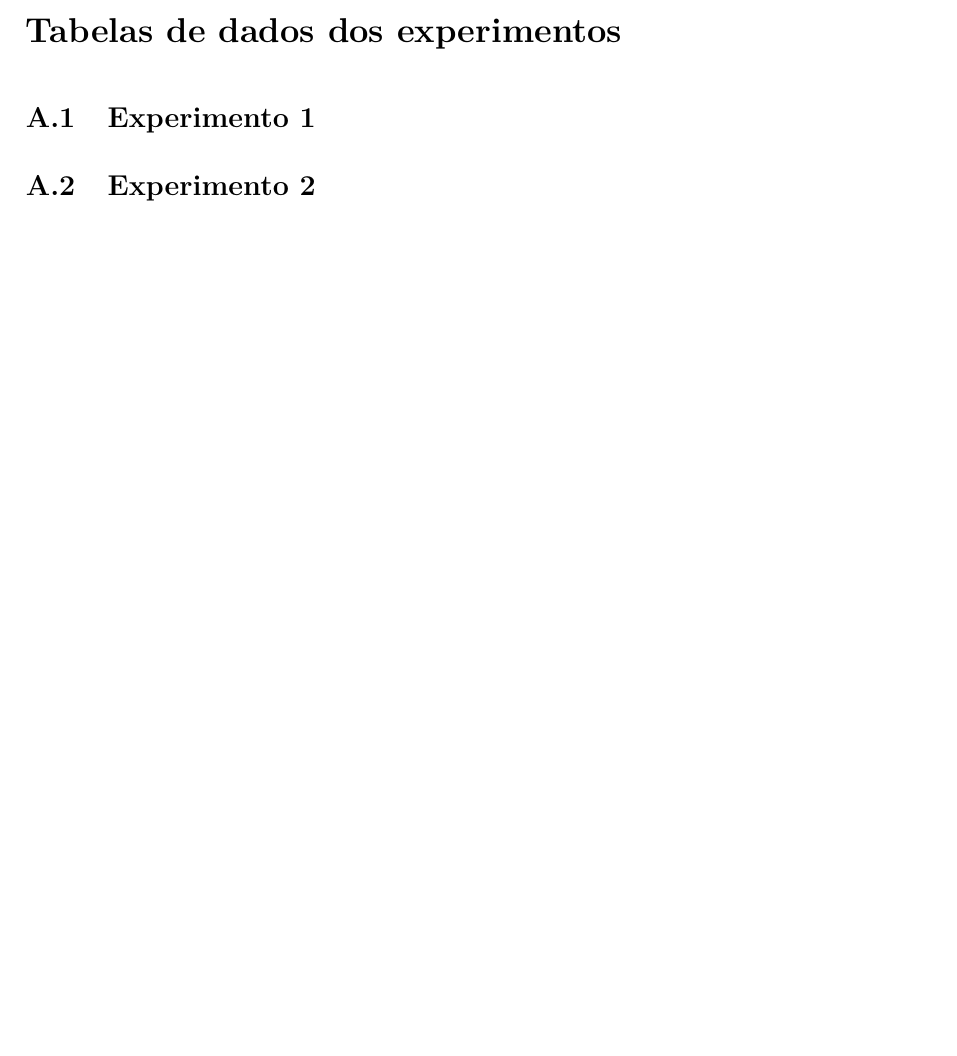
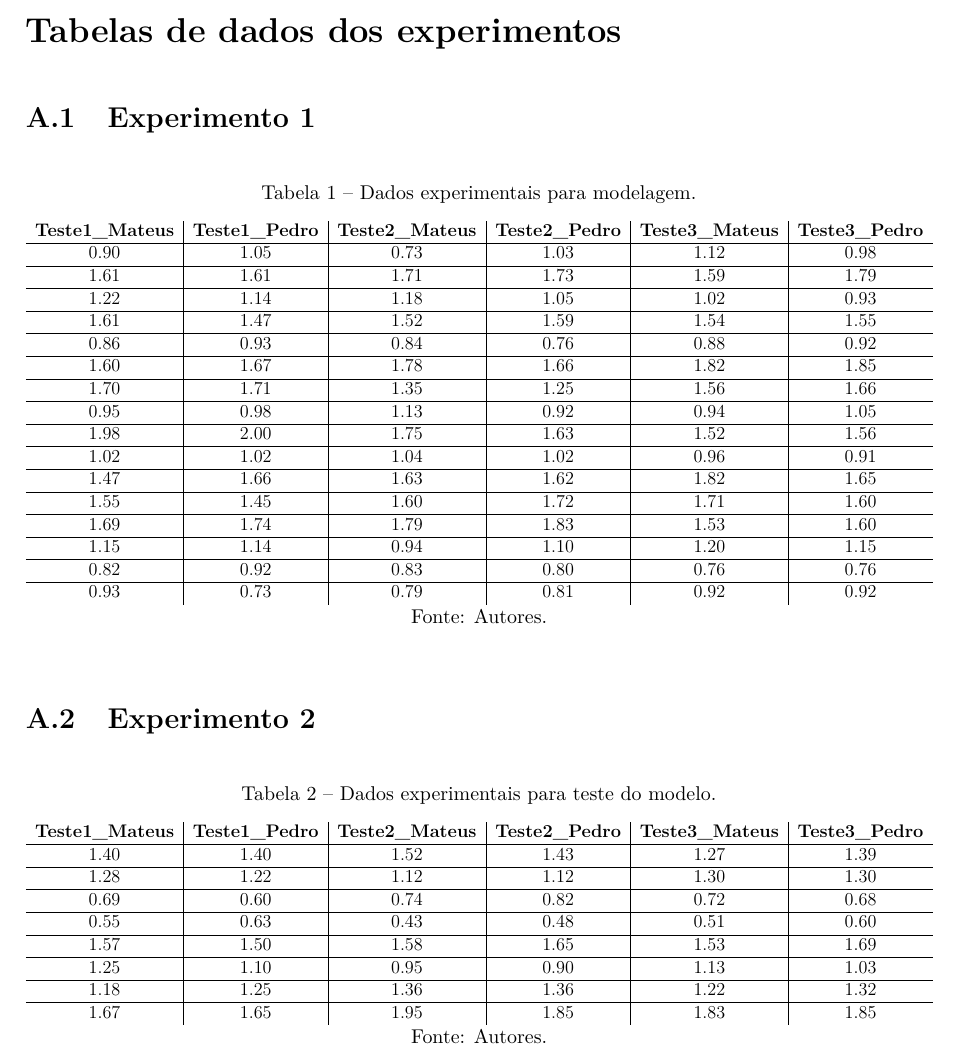
Before and after one commit to PPVTecchio/stat_course_doe_report, a LaTeX thesis (report_stat_doe.tex, which reads appendix/01dados.tex): part of page 25 of 30, cut so that both start at the same text, the shorter picture padded with empty space. Compiled offline with pdfLaTeX.

Commit message:
added tables

```diff
--- a/appendix/01dados.tex
+++ b/appendix/01dados.tex
@@ -4,6 +4,51 @@
 \section{Experimento 1}
 \label{sec:app_experimento_1}
 
+\begin{table}[H]
+  \caption{Dados experimentais para modelagem.}
+  \resizebox{\textwidth}{!}{%
+  \begin{tabular}{c|c|c|c|c|c}
+  \textbf{Teste1\_Mateus} & \textbf{Teste1\_Pedro} & \textbf{Teste2\_Mateus} & \textbf{Teste2\_Pedro} & \textbf{Teste3\_Mateus} & \textbf{Teste3\_Pedro} \\ \hline
+  0.90 & 1.05 & 0.73 & 1.03 & 1.12 & 0.98 \\ \hline
+  1.61 & 1.61 & 1.71 & 1.73 & 1.59 & 1.79 \\ \hline
+  1.22 & 1.14 & 1.18 & 1.05 & 1.02 & 0.93 \\ \hline
+  1.61 & 1.47 & 1.52 & 1.59 & 1.54 & 1.55 \\ \hline
+  0.86 & 0.93 & 0.84 & 0.76 & 0.88 & 0.92 \\ \hline
+  1.60 & 1.67 & 1.78 & 1.66 & 1.82 & 1.85 \\ \hline
+  1.70 & 1.71 & 1.35 & 1.25 & 1.56 & 1.66 \\ \hline
+  0.95 & 0.98 & 1.13 & 0.92 & 0.94 & 1.05 \\ \hline
+  1.98 & 2.00 & 1.75 & 1.63 & 1.52 & 1.56 \\ \hline
+  1.02 & 1.02 & 1.04 & 1.02 & 0.96 & 0.91 \\ \hline
+  1.47 & 1.66 & 1.63 & 1.62 & 1.82 & 1.65 \\ \hline
+  1.55 & 1.45 & 1.60 & 1.72 & 1.71 & 1.60 \\ \hline
+  1.69 & 1.74 & 1.79 & 1.83 & 1.53 & 1.60 \\ \hline
+  1.15 & 1.14 & 0.94 & 1.10 & 1.20 & 1.15 \\ \hline
+  0.82 & 0.92 & 0.83 & 0.80 & 0.76 & 0.76 \\ \hline
+  0.93 & 0.73 & 0.79 & 0.81 & 0.92 & 0.92
+  \end{tabular}%
+  }
+  \legend{Fonte: Autores.}
+  \label{tab:dados_experimentais_para_modelagem}
+\end{table}
 
 \section{Experimento 2}
 \label{sec:app_experimento_2}
+
+\begin{table}[H]
+  \caption{Dados experimentais para teste do modelo.}
+  \resizebox{\textwidth}{!}{%
+  \begin{tabular}{c|c|c|c|c|c}
+  \textbf{Teste1\_Mateus} & \textbf{Teste1\_Pedro} & \textbf{Teste2\_Mateus} & \textbf{Teste2\_Pedro} & \textbf{Teste3\_Mateus} & \textbf{Teste3\_Pedro} \\ \hline
+  1.40 & 1.40 & 1.52 & 1.43 & 1.27 & 1.39 \\ \hline
+  1.28 & 1.22 & 1.12 & 1.12 & 1.30 & 1.30 \\ \hline
+  0.69 & 0.60 & 0.74 & 0.82 & 0.72 & 0.68 \\ \hline
+  0.55 & 0.63 & 0.43 & 0.48 & 0.51 & 0.60 \\ \hline
+  1.57 & 1.50 & 1.58 & 1.65 & 1.53 & 1.69 \\ \hline
+  1.25 & 1.10 & 0.95 & 0.90 & 1.13 & 1.03 \\ \hline
+  1.18 & 1.25 & 1.36 & 1.36 & 1.22 & 1.32 \\ \hline
+  1.67 & 1.65 & 1.95 & 1.85 & 1.83 & 1.85
+  \end{tabular}%
+  }
+  \legend{Fonte: Autores.}
+  \label{tab:dados_experimentais_teste_modelo}
+\end{table}
```
Also changed, not shown: 4 other files.
